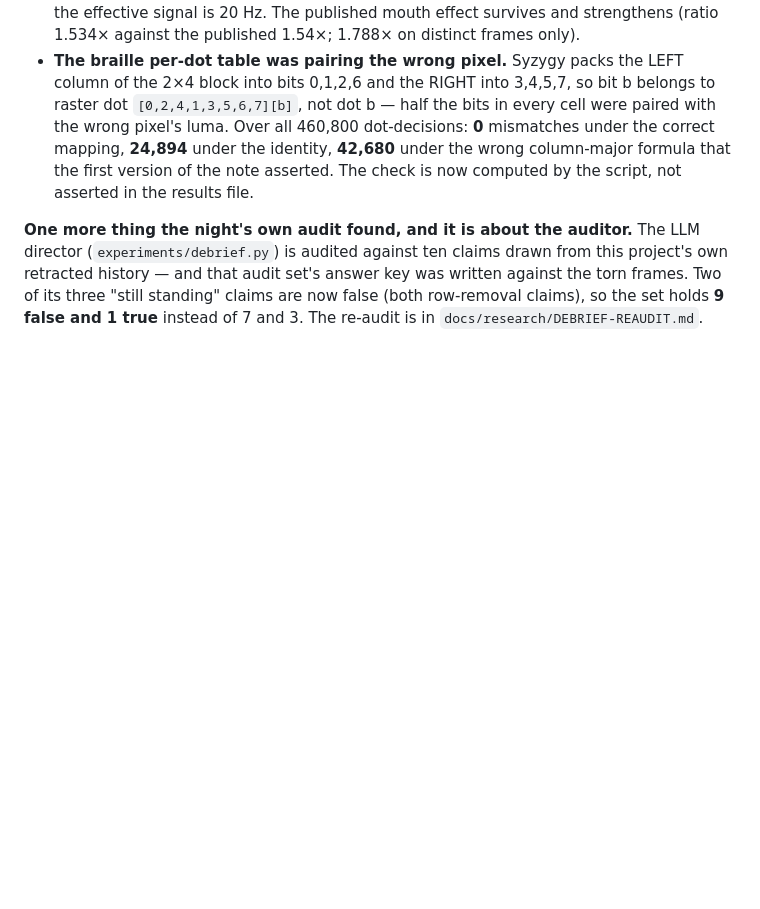
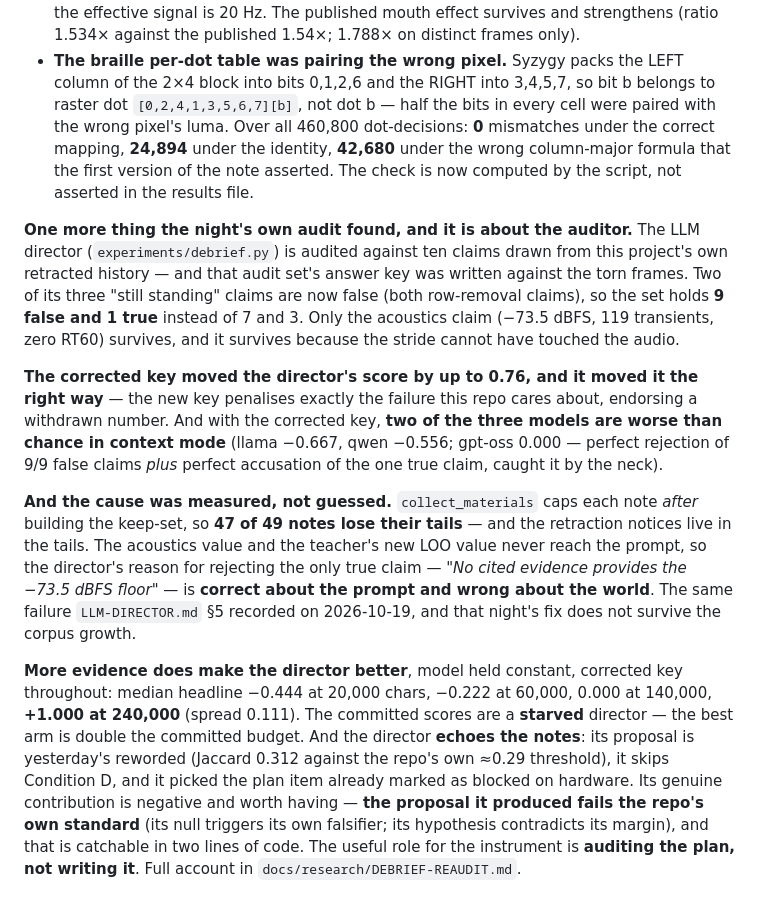
Before and after one commit to SuperInstance/communicator, a Markdown page: PROGRESS.md, the part around the change. GitHub-like rendering; blank space fills up the shorter version.

Commit message:
The progress log for the four lanes and the auditor's own audit

```diff
--- a/PROGRESS.md
+++ b/PROGRESS.md
@@ -1552,5 +1552,37 @@ The LLM director (`experiments/debrief.py`) is audited against ten claims
 drawn from this project's own retracted history — and that audit set's
 answer key was written against the torn frames. Two of its three "still
 standing" claims are now false (both row-removal claims), so the set holds
-**9 false and 1 true** instead of 7 and 3. The re-audit is in
+**9 false and 1 true** instead of 7 and 3. Only the acoustics claim
+(−73.5 dBFS, 119 transients, zero RT60) survives, and it survives because
+the stride cannot have touched the audio.
+
+**The corrected key moved the director's score by up to 0.76, and it moved
+it the right way** — the new key penalises exactly the failure this repo
+cares about, endorsing a withdrawn number. And with the corrected key,
+**two of the three models are worse than chance in context mode** (llama
+−0.667, qwen −0.556; gpt-oss 0.000 — perfect rejection of 9/9 false
+claims *plus* perfect accusation of the one true claim, caught it by the
+neck).
+
+**And the cause was measured, not guessed.** `collect_materials` caps each
+note *after* building the keep-set, so **47 of 49 notes lose their tails**
+— and the retraction notices live in the tails. The acoustics value and
+the teacher's new LOO value never reach the prompt, so the director's
+reason for rejecting the only true claim — *"No cited evidence provides the
+−73.5 dBFS floor"* — is **correct about the prompt and wrong about the
+world**. The same failure `LLM-DIRECTOR.md` §5 recorded on 2026-10-19, and
+that night's fix does not survive the corpus growth.
+
+**More evidence does make the director better**, model held constant,
+corrected key throughout: median headline −0.444 at 20,000 chars, −0.222
+at 60,000, 0.000 at 140,000, **+1.000 at 240,000** (spread 0.111). The
+committed scores are a **starved** director — the best arm is double the
+committed budget. And the director **echoes the notes**: its proposal is
+yesterday's reworded (Jaccard 0.312 against the repo's own ≈0.29
+threshold), it skips Condition D, and it picked the plan item already
+marked as blocked on hardware. Its genuine contribution is negative and
+worth having — **the proposal it produced fails the repo's own standard**
+(its null triggers its own falsifier; its hypothesis contradicts its
+margin), and that is catchable in two lines of code. The useful role for
+the instrument is **auditing the plan, not writing it**. Full account in
 `docs/research/DEBRIEF-REAUDIT.md`.
```
